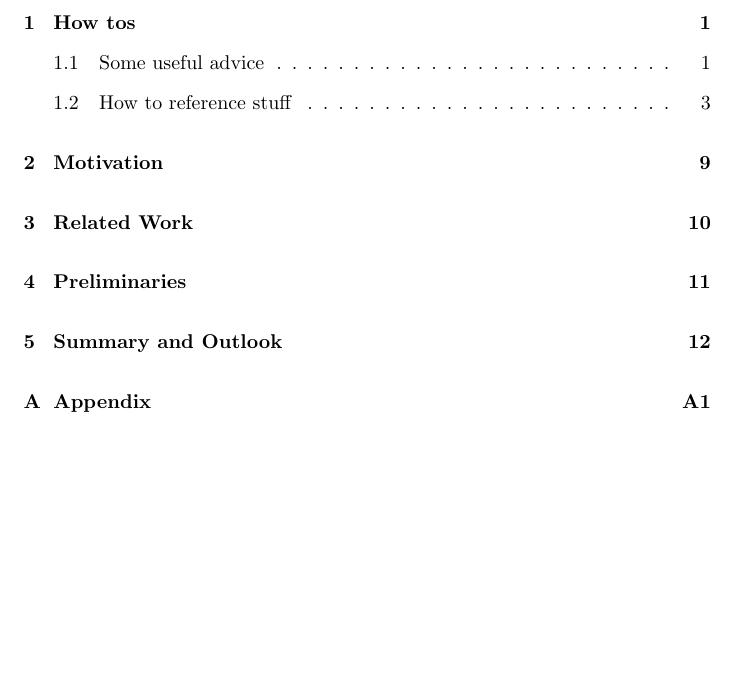
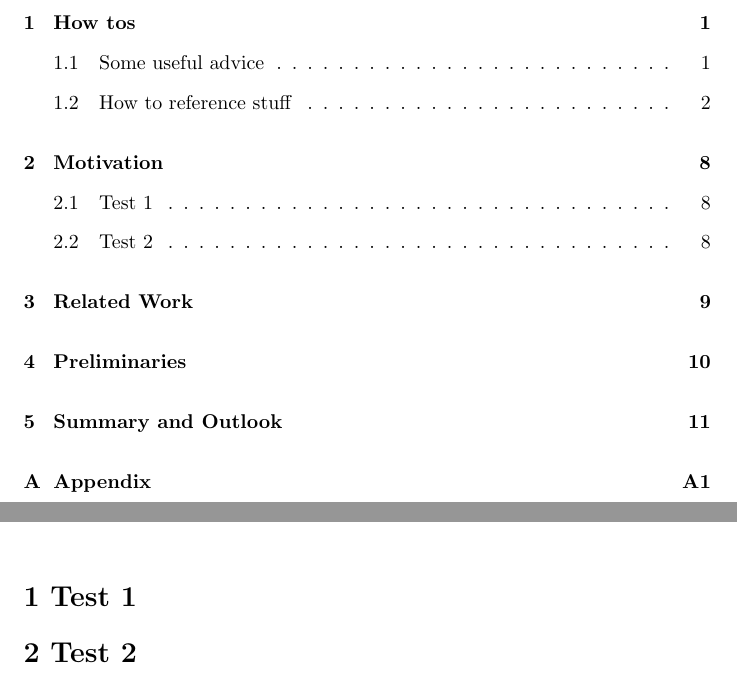
Before and after one commit to lucabrodohshl/TeamHenklerTemplates, a LaTeX thesis (Thesis/main.tex, which reads Presentation-Latex/beamerouterthemeteamhenkler.sty, Thesis/src/motivation.tex, Thesis/teamhenkler.cls): part of page 4 of 20 before the commit and two parts of pages 4 and 14 of 19 after it, the two joined at a grey line, cut so that both start at the same text, the shorter picture padded with empty space. Compiled offline with pdfLaTeX.

Commit message:
Sections in one page

```diff
--- a/Presentation-Latex/beamerouterthemeteamhenkler.sty
+++ b/Presentation-Latex/beamerouterthemeteamhenkler.sty
@@ -96,6 +96,7 @@
   \end{beamercolorbox}%
 
   \begin{tikzpicture}[remember picture,overlay]
+    \usebeamercolor{details}
     \node[thick, details.fg] at (15, 0.45)
     {\fontsize{8}{10}\selectfont
         \the\numexpr\insertframenumber\relax/\inserttotalframenumber
--- a/Thesis/src/motivation.tex
+++ b/Thesis/src/motivation.tex
@@ -1 +1,3 @@
 \chapter{Motivation}
+\section{Test 1}
+\section{Test 2}
--- a/Thesis/teamhenkler.cls
+++ b/Thesis/teamhenkler.cls
@@ -164,7 +164,7 @@
 \newcommand{\problemref}[1]{Problem \ref{#1}}
 \newcommand{\subfigref}[1]{(\subref{#1})}
 \newcommand{\appref}[1]{Appendix \ref{#1}}
-\newcommand{\sectionbreak}{\clearpage}
+\newcommand{\sectionbreak}{}
 
 
 % ==========================
```
